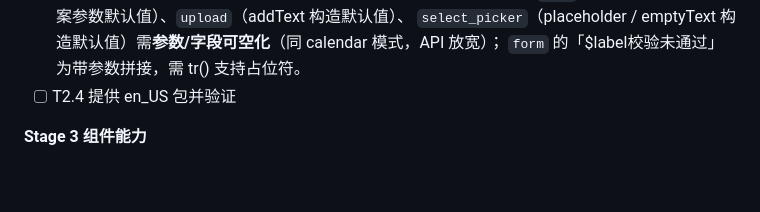
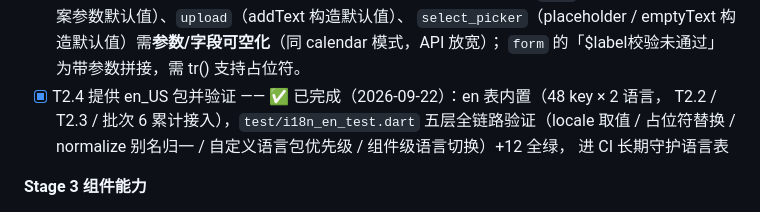
Before and after one commit to miaoaa66/flutter_wot_ui, a Markdown page: COMPONENT_AUDIT.md, the part around the change. Rendered like a GitHub page; blank space fills up the shorter version.

Commit message:
docs: H4 勾选 T2.4 完成（en_US 五层验证 +12 全绿，i18n 线四格全闭）

```diff
--- a/COMPONENT_AUDIT.md
+++ b/COMPONENT_AUDIT.md
@@ -864,7 +864,10 @@ flutter test             :: example 的 widget 测试
   ⏳ 遗留：`tour`（show 的 4 个按钮文案参数默认值）、`upload`（addText 构造默认值）、
   `select_picker`（placeholder / emptyText 构造默认值）需**参数/字段可空化**（同 calendar 模式，API 放宽）；
   `form` 的「$label校验未通过」为带参数拼接，需 tr() 支持占位符。
-- [ ] T2.4 提供 en_US 包并验证
+- [x] T2.4 提供 en_US 包并验证 —— ✅ 已完成（2026-09-22）：en 表内置（48 key × 2 语言，
+  T2.2 / T2.3 / 批次 6 累计接入），`test/i18n_en_test.dart` 五层全链路验证（locale 取值 /
+  占位符替换 / normalize 别名归一 / 自定义语言包优先级 / 组件级语言切换）+12 全绿，
+  进 CI 长期守护语言表
 
 **Stage 3 组件能力**
 - [x] T3.1 disabled / readonly / error 三态语义规范 + 试点（input / cell / form_item）—— ✅ 已完成并**超额推广**：
```
